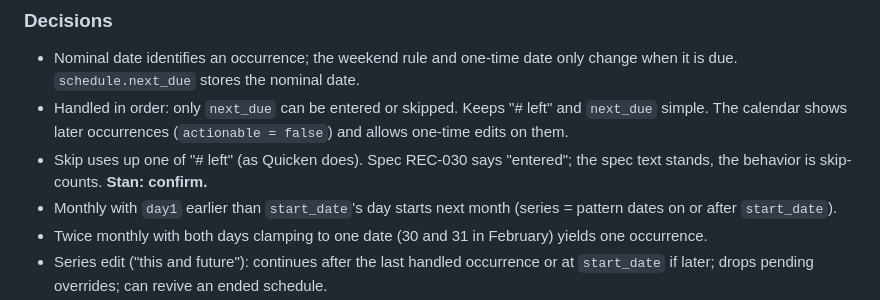
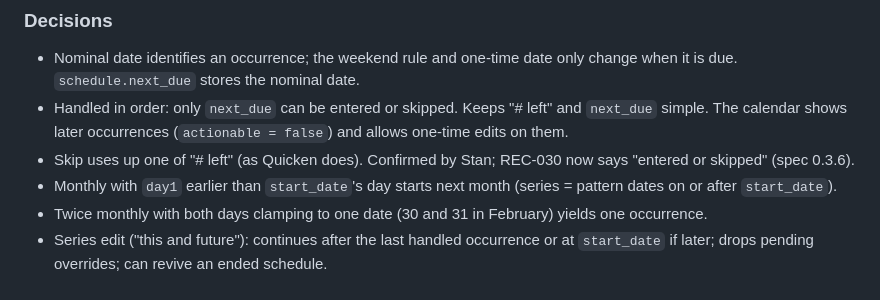
Before and after one commit to sparsileg/kansha, a Markdown page: devdocs/phase-notes/phase-4.md, the part around the change. Drawn GitHub-style.

```diff
--- a/devdocs/phase-notes/phase-4.md
+++ b/devdocs/phase-notes/phase-4.md
@@ -33,7 +33,7 @@ Startup order for the UI: `schedule_auto_enter`, then show `schedule_review_list
 
 - Nominal date identifies an occurrence; the weekend rule and one-time date only change when it is due. `schedule.next_due` stores the nominal date.
 - Handled in order: only `next_due` can be entered or skipped. Keeps "# left" and `next_due` simple. The calendar shows later occurrences (`actionable = false`) and allows one-time edits on them.
-- Skip uses up one of "# left" (as Quicken does). Spec REC-030 says "entered"; the spec text stands, the behavior is skip-counts. **Stan: confirm.**
+- Skip uses up one of "# left" (as Quicken does). Confirmed by Stan; REC-030 now says "entered or skipped" (spec 0.3.6).
 - Monthly with `day1` earlier than `start_date`'s day starts next month (series = pattern dates on or after `start_date`).
 - Twice monthly with both days clamping to one date (30 and 31 in February) yields one occurrence.
 - Series edit ("this and future"): continues after the last handled occurrence or at `start_date` if later; drops pending overrides; can revive an ended schedule.
```
Also changed, not shown: devdocs/kansha-spec.md (+3 -2 lines).
